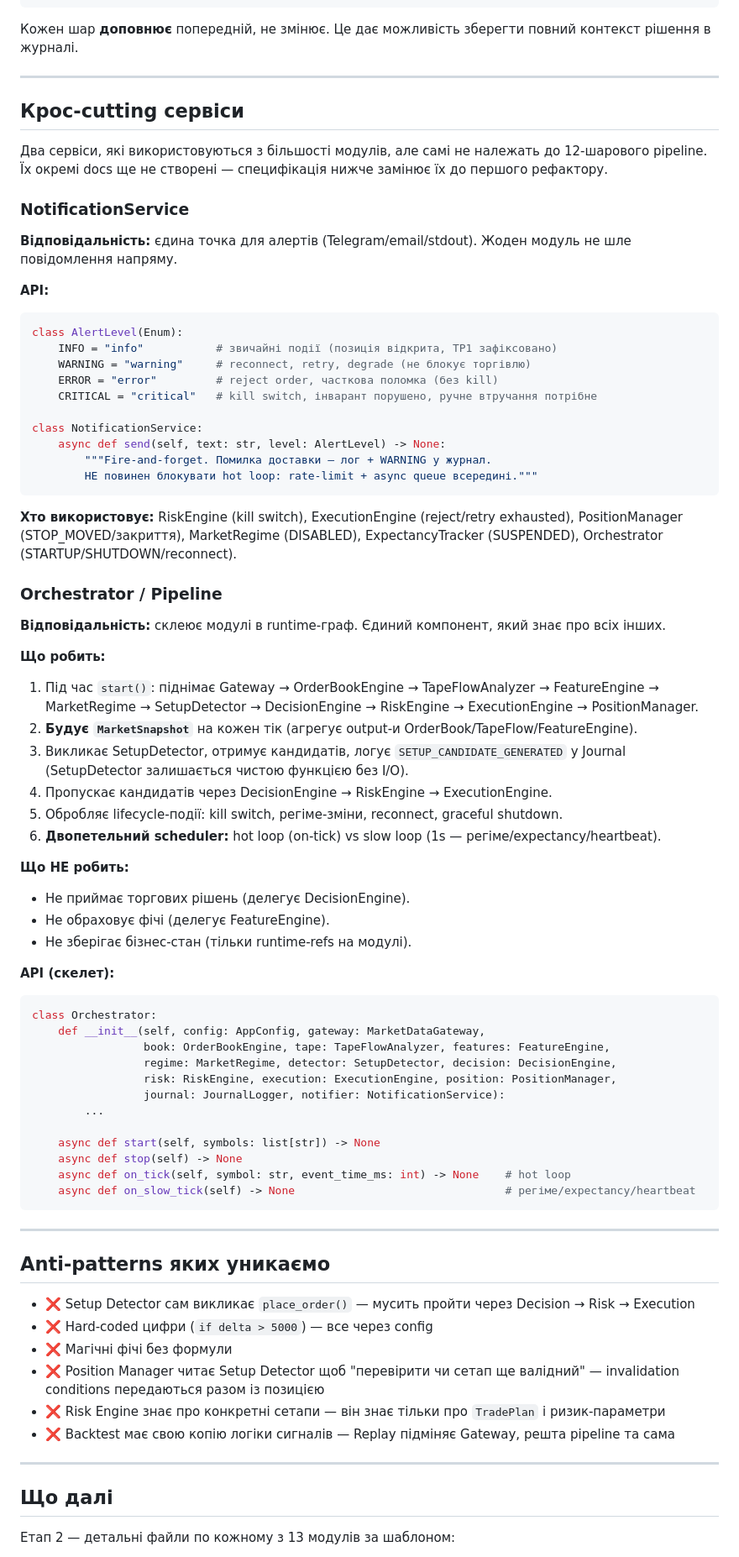
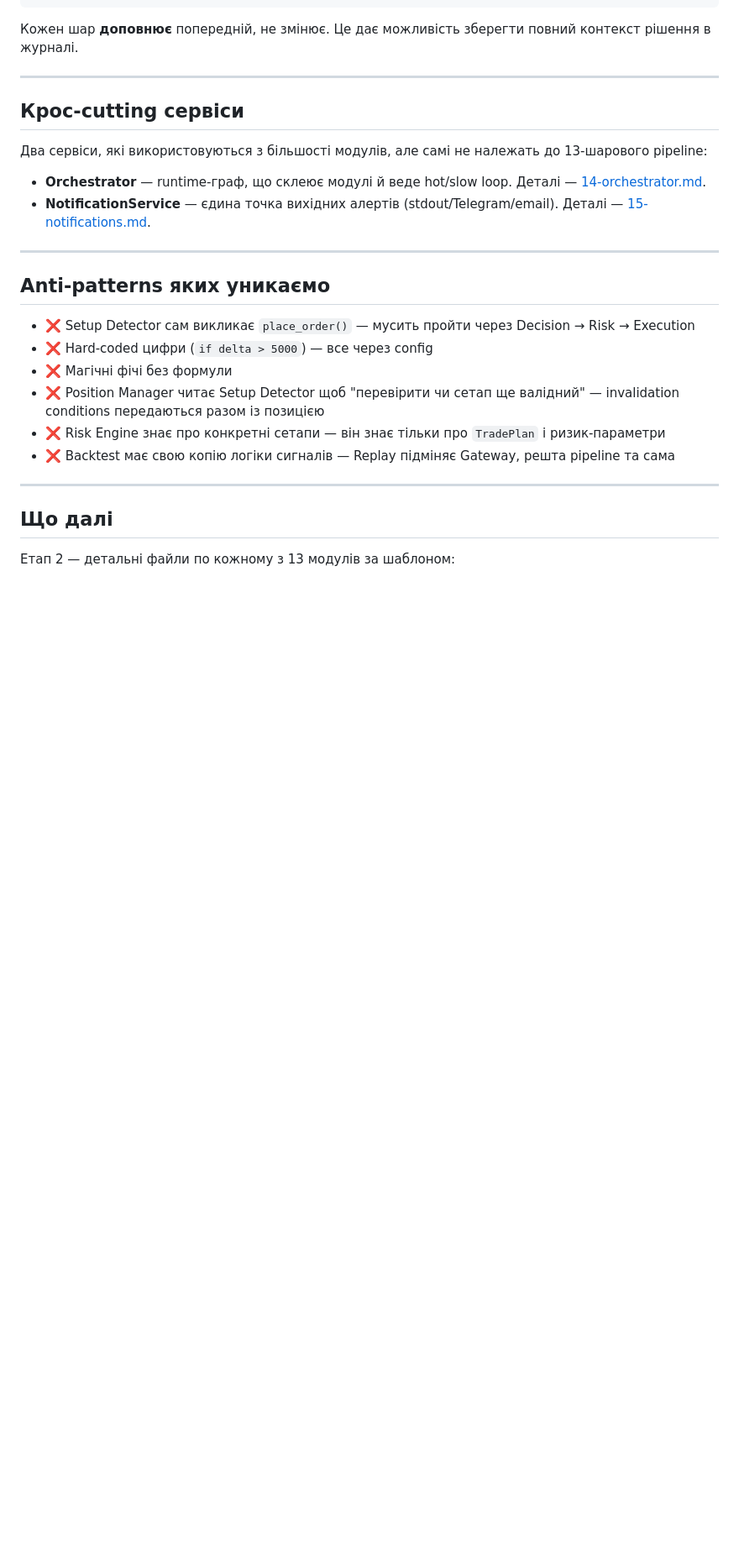
Before and after one commit to V340RK/first-project, a Markdown page: DOCS/architecture/00-overview.md, the part around one of its changes. Shown at 84% size. Drawn GitHub-style; blank space fills up the shorter version.

````diff
--- a/DOCS/architecture/00-overview.md
+++ b/DOCS/architecture/00-overview.md
@@ -313,67 +315,10 @@ class OpenPosition: ...               # те що моніторить Position
 
 ## Крос-cutting сервіси
 
-Два сервіси, які використовуються з більшості модулів, але самі не належать до 12-шарового pipeline.
-Їх окремі docs ще не створені — специфікація нижче замінює їх до першого рефактору.
+Два сервіси, які використовуються з більшості модулів, але самі не належать до 13-шарового pipeline:
 
-### NotificationService
-
-**Відповідальність:** єдина точка для алертів (Telegram/email/stdout). Жоден модуль не шле повідомлення напряму.
-
-**API:**
-
-```python
-class AlertLevel(Enum):
-    INFO = "info"           # звичайні події (позиція відкрита, TP1 зафіксовано)
-    WARNING = "warning"     # reconnect, retry, degrade (не блокує торгівлю)
-    ERROR = "error"         # reject order, часткова поломка (без kill)
-    CRITICAL = "critical"   # kill switch, інварант порушено, ручне втручання потрібне
-
-class NotificationService:
-    async def send(self, text: str, level: AlertLevel) -> None:
-        """Fire-and-forget. Помилка доставки — лог + WARNING у журнал.
-        НЕ повинен блокувати hot loop: rate-limit + async queue всередині."""
-```
-
-**Хто використовує:** RiskEngine (kill switch), ExecutionEngine (reject/retry exhausted),
-PositionManager (STOP_MOVED/закриття), MarketRegime (DISABLED), ExpectancyTracker (SUSPENDED),
-Orchestrator (STARTUP/SHUTDOWN/reconnect).
-
-### Orchestrator / Pipeline
-
-**Відповідальність:** склеює модулі в runtime-граф. Єдиний компонент, який знає про всіх інших.
-
-**Що робить:**
-1. Під час `start()`: піднімає Gateway → OrderBookEngine → TapeFlowAnalyzer → FeatureEngine →
-   MarketRegime → SetupDetector → DecisionEngine → RiskEngine → ExecutionEngine → PositionManager.
-2. **Будує `MarketSnapshot`** на кожен тік (агрегує output-и OrderBook/TapeFlow/FeatureEngine).
-3. Викликає SetupDetector, отримує кандидатів, логує `SETUP_CANDIDATE_GENERATED` у Journal
-   (SetupDetector залишається чистою функцією без I/O).
-4. Пропускає кандидатів через DecisionEngine → RiskEngine → ExecutionEngine.
-5. Обробляє lifecycle-події: kill switch, регіме-зміни, reconnect, graceful shutdown.
-6. **Двопетельний scheduler:** hot loop (on-tick) vs slow loop (1s — регіме/expectancy/heartbeat).
-
-**Що НЕ робить:**
-- Не приймає торгових рішень (делегує DecisionEngine).
-- Не обраховує фічі (делегує FeatureEngine).
-- Не зберігає бізнес-стан (тільки runtime-refs на модулі).
-
-**API (скелет):**
-
-```python
-class Orchestrator:
-    def __init__(self, config: AppConfig, gateway: MarketDataGateway,
-                 book: OrderBookEngine, tape: TapeFlowAnalyzer, features: FeatureEngine,
-                 regime: MarketRegime, detector: SetupDetector, decision: DecisionEngine,
-                 risk: RiskEngine, execution: ExecutionEngine, position: PositionManager,
-                 journal: JournalLogger, notifier: NotificationService):
-        ...
-
-    async def start(self, symbols: list[str]) -> None
-    async def stop(self) -> None
-    async def on_tick(self, symbol: str, event_time_ms: int) -> None    # hot loop
-    async def on_slow_tick(self) -> None                                # регіме/expectancy/heartbeat
-```
+- **Orchestrator** — runtime-граф, що склеює модулі й веде hot/slow loop. Деталі — [14-orchestrator.md](./14-orchestrator.md).
+- **NotificationService** — єдина точка вихідних алертів (stdout/Telegram/email). Деталі — [15-notifications.md](./15-notifications.md).
 
 ---
 
````
Also changed, not shown: other parts of DOCS/architecture/00-overview.md (+2 -0 lines), DOCS/architecture/14-orchestrator.md (added, +342 -0 lines), DOCS/architecture/15-notifications.md (added, +203 -0 lines).
